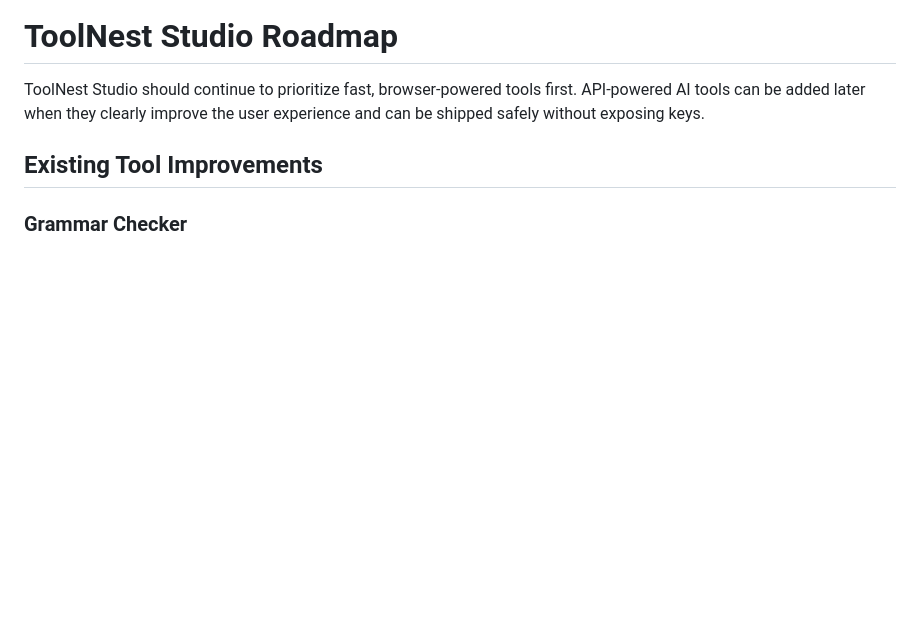
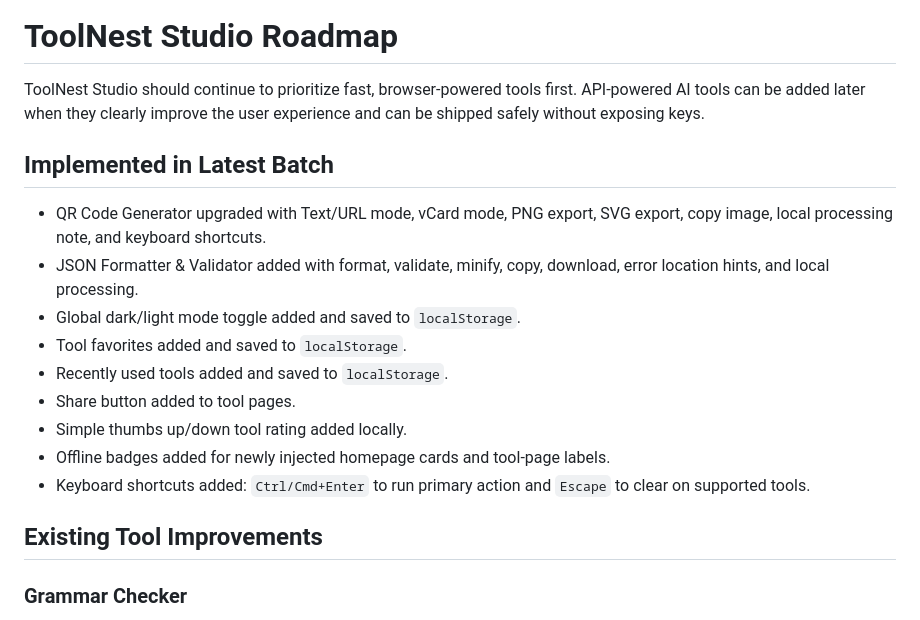
Before and after one commit to sattarwajith-boop/Tools-Website, a Markdown page: ROADMAP.md, the part around one of its changes. GitHub-like rendering; blank space fills up the shorter version.

Commit message:
Update roadmap status for implemented batch

```diff
--- a/ROADMAP.md
+++ b/ROADMAP.md
@@ -1,6 +1,18 @@
 # ToolNest Studio Roadmap
 
 ToolNest Studio should continue to prioritize fast, browser-powered tools first. API-powered AI tools can be added later when they clearly improve the user experience and can be shipped safely without exposing keys.
+
+## Implemented in Latest Batch
+
+- QR Code Generator upgraded with Text/URL mode, vCard mode, PNG export, SVG export, copy image, local processing note, and keyboard shortcuts.
+- JSON Formatter & Validator added with format, validate, minify, copy, download, error location hints, and local processing.
+- Global dark/light mode toggle added and saved to `localStorage`.
+- Tool favorites added and saved to `localStorage`.
+- Recently used tools added and saved to `localStorage`.
+- Share button added to tool pages.
+- Simple thumbs up/down tool rating added locally.
+- Offline badges added for newly injected homepage cards and tool-page labels.
+- Keyboard shortcuts added: `Ctrl/Cmd+Enter` to run primary action and `Escape` to clear on supported tools.
 
 ## Existing Tool Improvements
 
```
Also changed, not shown: other parts of ROADMAP.md (+11 -11 lines).
